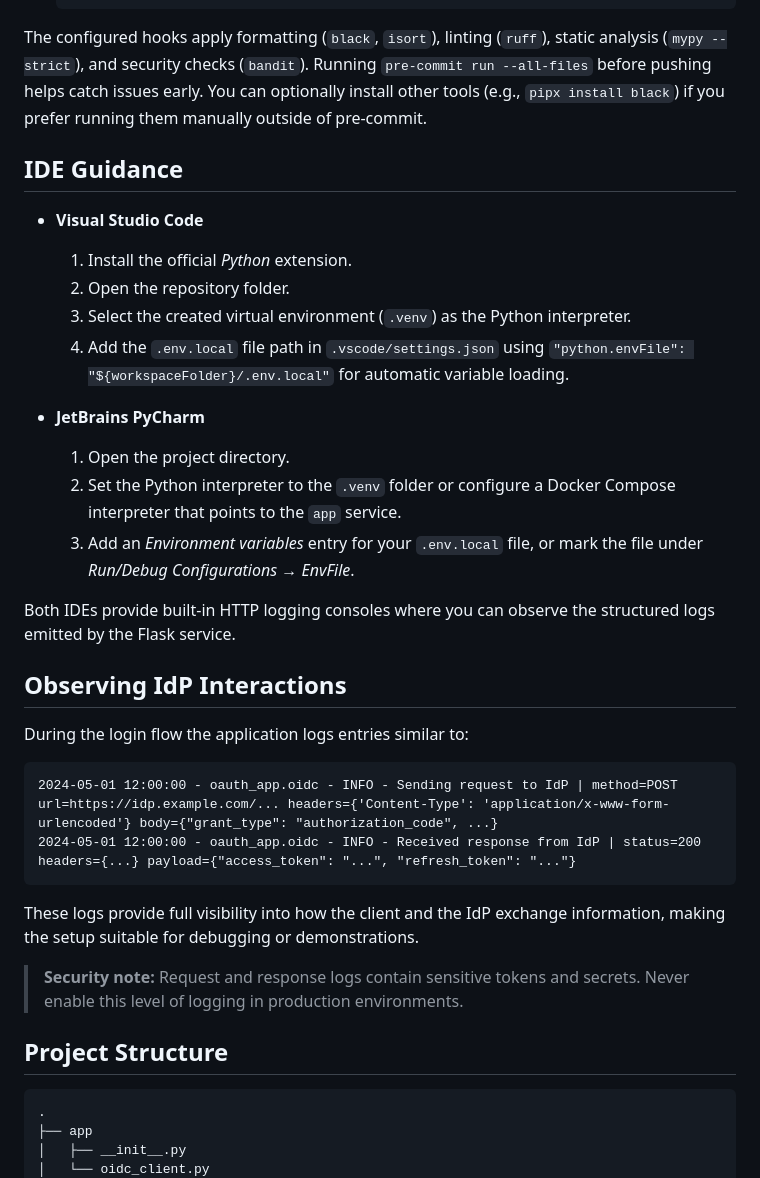
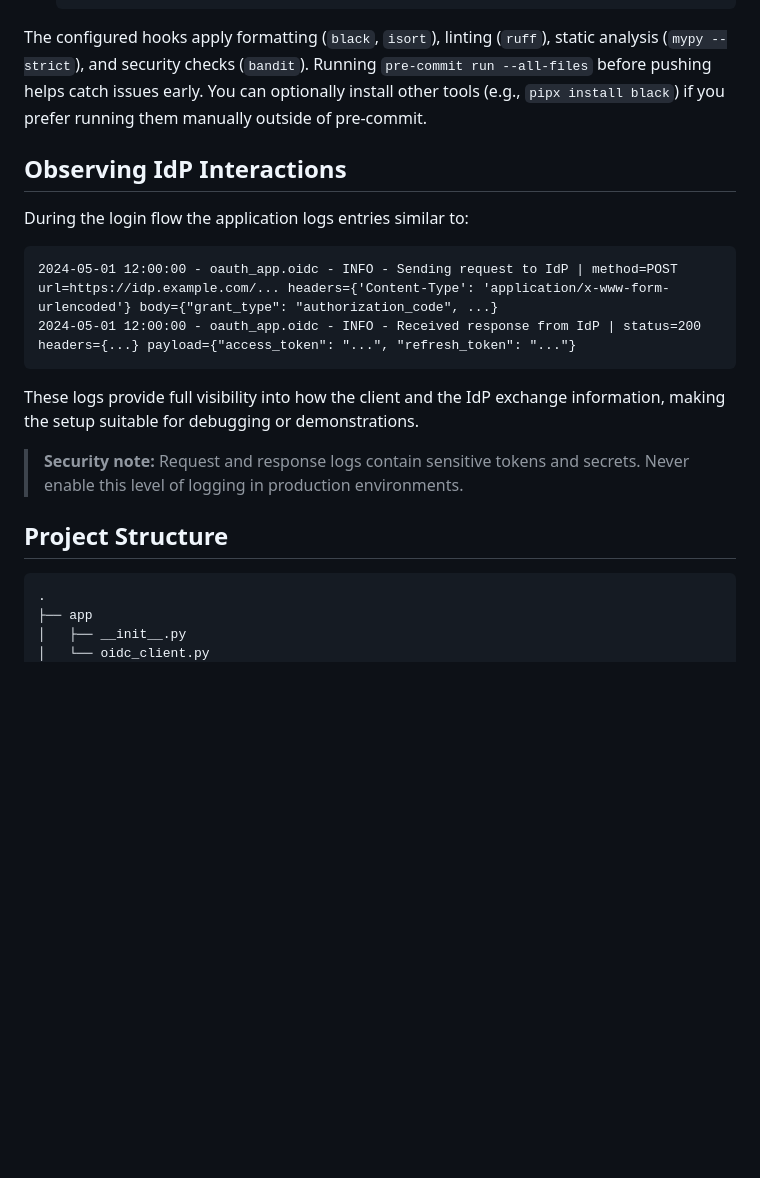
Before and after one commit to urlichLivonian/oauth-code-app, a Markdown page: README.md, the part around the change. Rendered like a GitHub page; blank space fills up the shorter version.

Commit message:
docs: update README.md

````diff
--- a/README.md
+++ b/README.md
@@ -123,26 +123,11 @@ Install [pipx](https://pipx.pypa.io/stable/installation/) if it is not already a
 
 The configured hooks apply formatting (`black`, `isort`), linting (`ruff`), static analysis (`mypy --strict`), and security checks (`bandit`). Running `pre-commit run --all-files` before pushing helps catch issues early. You can optionally install other tools (e.g., `pipx install black`) if you prefer running them manually outside of pre-commit.
 
-## IDE Guidance
-
-- **Visual Studio Code**
-  1. Install the official *Python* extension.
-  2. Open the repository folder.
-  3. Select the created virtual environment (`.venv`) as the Python interpreter.
-  4. Add the `.env.local` file path in `.vscode/settings.json` using `"python.envFile": "${workspaceFolder}/.env.local"` for automatic variable loading.
-
-- **JetBrains PyCharm**
-  1. Open the project directory.
-  2. Set the Python interpreter to the `.venv` folder or configure a Docker Compose interpreter that points to the `app` service.
-  3. Add an *Environment variables* entry for your `.env.local` file, or mark the file under *Run/Debug Configurations → EnvFile*.
-
-Both IDEs provide built-in HTTP logging consoles where you can observe the structured logs emitted by the Flask service.
-
 ## Observing IdP Interactions
 
 During the login flow the application logs entries similar to:
 
-```
+```log
 2024-05-01 12:00:00 - oauth_app.oidc - INFO - Sending request to IdP | method=POST url=https://idp.example.com/... headers={'Content-Type': 'application/x-www-form-urlencoded'} body={"grant_type": "authorization_code", ...}
 2024-05-01 12:00:00 - oauth_app.oidc - INFO - Received response from IdP | status=200 headers={...} payload={"access_token": "...", "refresh_token": "..."}
 ```
@@ -153,7 +138,7 @@ These logs provide full visibility into how the client and the IdP exchange info
 
 ## Project Structure
 
-```
+```text
 .
 ├── app
 │   ├── __init__.py
````
